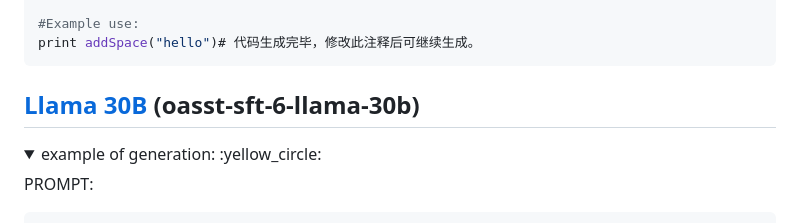
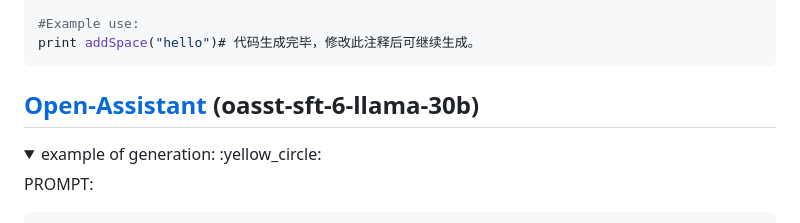
Before and after one commit to AI-LLM/ai-llm.github.io, a Markdown page: Code-LLM-alternatives.md, the part around the change. Rendered like a GitHub page; folded sections open.

```diff
--- a/Code-LLM-alternatives.md
+++ b/Code-LLM-alternatives.md
@@ -146,7 +146,7 @@ print addSpace("hello")# 代码生成完毕，修改此注释后可继续生成
 
 </details>
 
-## [Llama 30B](https://open-assistant.io/) (oasst-sft-6-llama-30b)
+## [Open-Assistant](https://open-assistant.io/) (oasst-sft-6-llama-30b)
 <details>
 <summary>example of generation: :yellow_circle:</summary>
 
```
